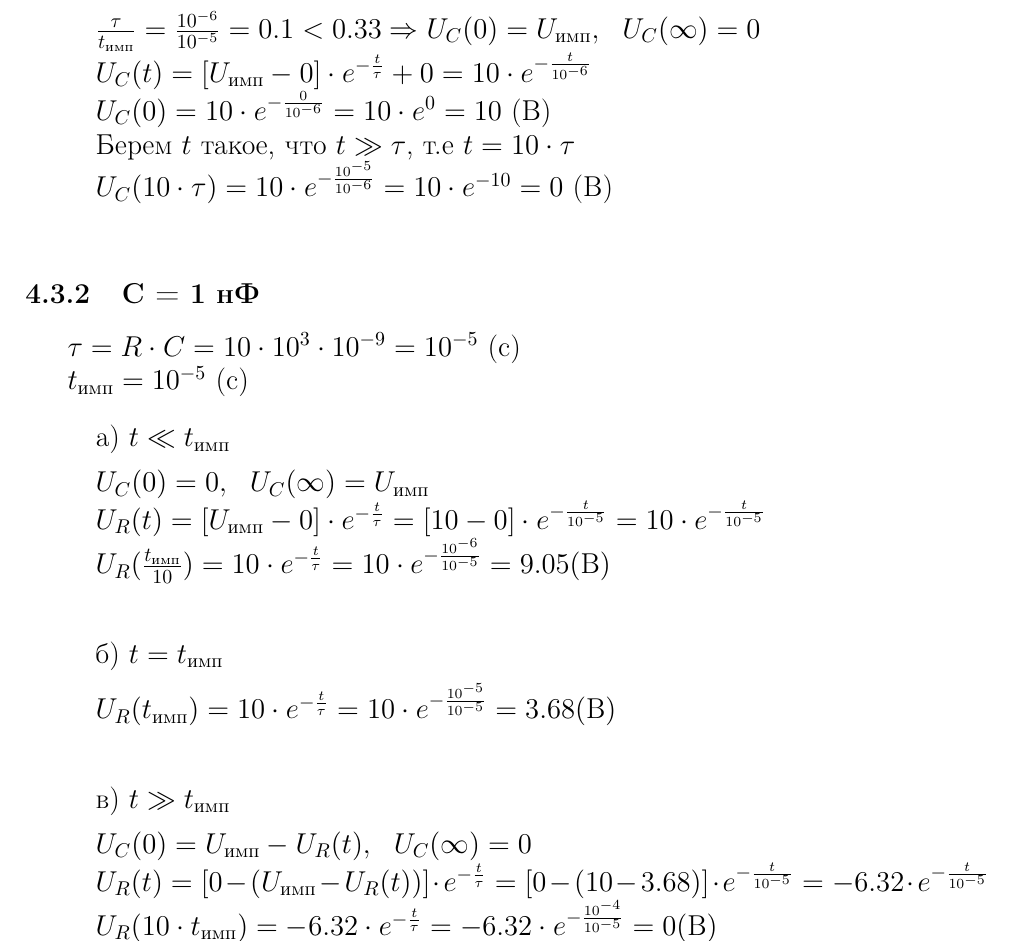
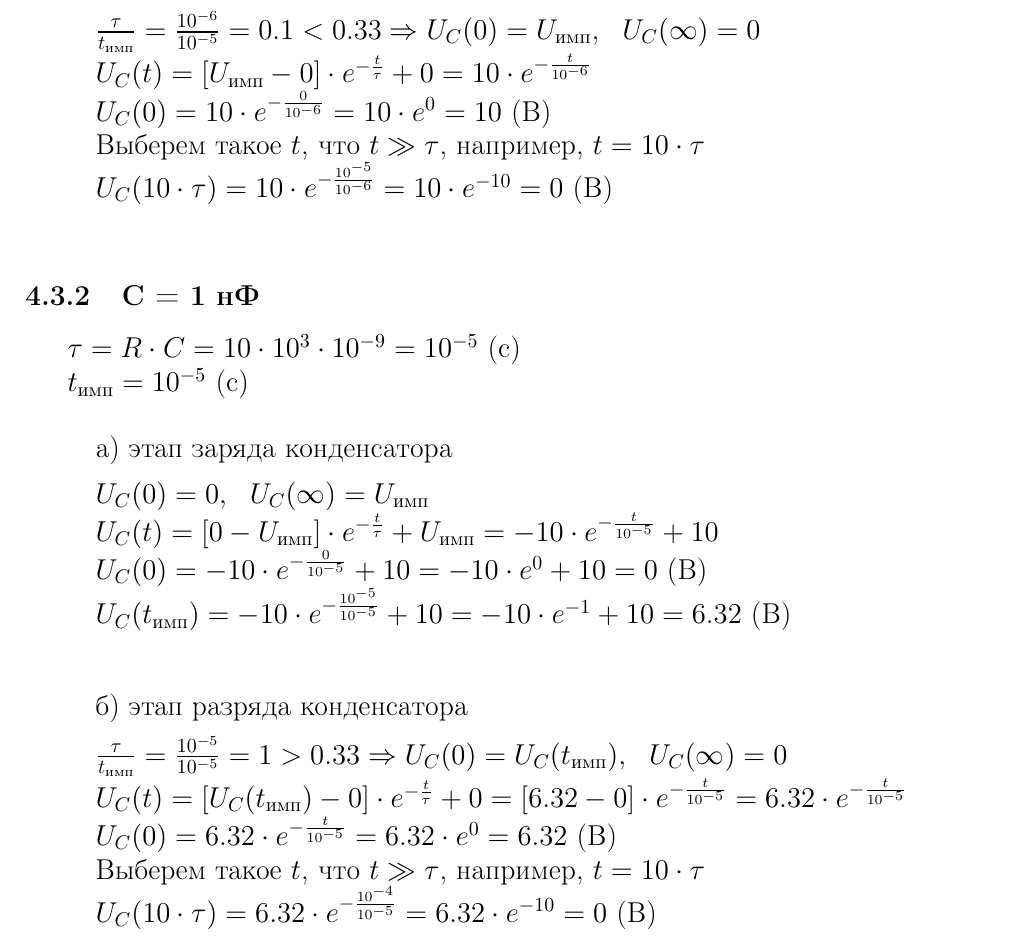
Before and after one commit to lamtev/electro-labs, a LaTeX document (lab2/report.tex): part of page 5 of 11, cut so that both start at the same text. Compiled offline with pdfLaTeX.

Commit message:
add computings for int c = 1

```diff
--- a/lab2/report.tex
+++ b/lab2/report.tex
@@ -181,7 +181,7 @@ U_C(t) = [U_C(0) - U_C(\infty)] \cdot e^{-\frac{t}{\tau}} + U_C(\infty)
 		$\frac{\tau}{t_\text{имп}} = \frac{10^{-6}}{10^{-5}} = 0.1 < 0.33 \Rightarrow U_C(0) = U_\text{имп},\ \ U_C(\infty) = 0$\\
 		$U_C(t) = [U_\text{имп} - 0] \cdot e^{-\frac{t}{\tau}} + 0 = 10 \cdot e^{-\frac{t}{10^{-6}}}$\\
 		$U_C(0) = 10 \cdot e^{-\frac{0}{10^{-6}}} = 10 \cdot e^0 = 10$ (В)\\
-		Берем $t$ такое, что $t \gg \tau$, т.е $t = 10 \cdot \tau$ \\
+		Выберем такое $t$, что $t \gg \tau$, например, $t = 10 \cdot \tau$ \\
 		$U_C(10 \cdot \tau) = 10 \cdot e^{-\frac{10^{-5}}{10^{-6}}} = 10 \cdot e^{-10} = 0$ (В)\\
 \end{itemize}
 
@@ -192,22 +192,21 @@ U_C(t) = [U_C(0) - U_C(\infty)] \cdot e^{-\frac{t}{\tau}} + U_C(\infty)
 		$t_\text{имп} = 10^{-5}$ (c)
 
 \begin{itemize}
-\item[] а) $t \ll t_\text{имп}$
+\item[] а) этап заряда конденсатора
 
-		$U_C(0)	= 0,\ \ U_C(\infty) = U_\text{имп}$\\
-		$U_R(t) = [U_\text{имп} - 0] \cdot e^{-\frac{t}{\tau}} = [10 - 0] \cdot e^{-\frac{t}{10^{-5}}} = 10 \cdot e^{-\frac{t}{10^{-5}}}$\\
-		$U_R(\frac{t_\text{имп}}{10}) = 10 \cdot e^{-\frac{t}{\tau}} = 10 \cdot e^{-\frac{10^{-6}}{10^{-5}}} = 9.05 (\text{В})$\\
+		$U_C(0) = 0,\ \ U_C(\infty) = U_\text{имп}$\\
+		$U_C(t) = [0 - U_\text{имп}] \cdot e^{-\frac{t}{\tau}} + U_\text{имп} =  -10 \cdot e^{-\frac{t}{10^{-5}}} + 10$\\
+		$U_C(0) = -10 \cdot e^{-\frac{0}{10^{-5}}} + 10 = -10 \cdot e^0 + 10 = 0$ (В)\\
+		$U_C(t_\text{имп}) = -10 \cdot e^{-\frac{10^{-5}}{10^{-5}}} + 10 = -10 \cdot e^{-1} + 10 = 6.32$ (В)\\
 
-\item[] б) $t = t_\text{имп}$
+\item[] б) этап разряда конденсатора
 
-		$U_R(t_\text{имп}) = 10 \cdot e^{-\frac{t}{\tau}} = 10 \cdot e^{-\frac{10^{-5}}{10^{-5}}} = 3.68 (\text{В})$\\
+		$\frac{\tau}{t_\text{имп}} = \frac{10^{-5}}{10^{-5}} = 1 > 0.33 \Rightarrow U_C(0) = U_C(t_\text{имп}),\ \ U_C(\infty) = 0$\\
+		$U_C(t) = [U_C(t_\text{имп}) - 0] \cdot e^{-\frac{t}{\tau}} + 0 =  [6.32 - 0] \cdot e^{-\frac{t}{10^{-5}}} = 6.32 \cdot e^{-\frac{t}{10^{-5}}}$\\
+		$U_C(0) = 6.32 \cdot e^{-\frac{t}{10^{-5}}} = 6.32 \cdot e^0 = 6.32$ (В)\\
+		Выберем такое $t$, что $t \gg \tau$, например, $t = 10 \cdot \tau$ \\
+		$U_C( 10 \cdot \tau) = 6.32 \cdot e^{-\frac{10^{-4}}{10^{-5}}} = 6.32 \cdot e^{-10} = 0$ (В)\\
 
-
-\item[] в) $t \gg t_\text{имп}$
-
-		$U_C(0)	= U_\text{имп} - U_R(t),\ \ U_C(\infty) = 0$\\
-		$U_R(t) = [0 - (U_\text{имп} - U_R(t))] \cdot e^{-\frac{t}{\tau}} = [0 - (10 - 3.68)] \cdot e^{-\frac{t}{10^{-5}}} = -6.32 \cdot e^{-\frac{t}{10^{-5}}}$\\
-		$U_R(10 \cdot t_\text{имп}) = -6.32 \cdot e^{-\frac{t}{\tau}} = -6.32 \cdot e^{-\frac{10^{-4}}{10^{-5}}} = 0 (\text{В})$\\
 \end{itemize}
 
 \subsubsection{C = 10 нФ}
```
Also changed, not shown: lab2/report.tex (6 more changed lines).
